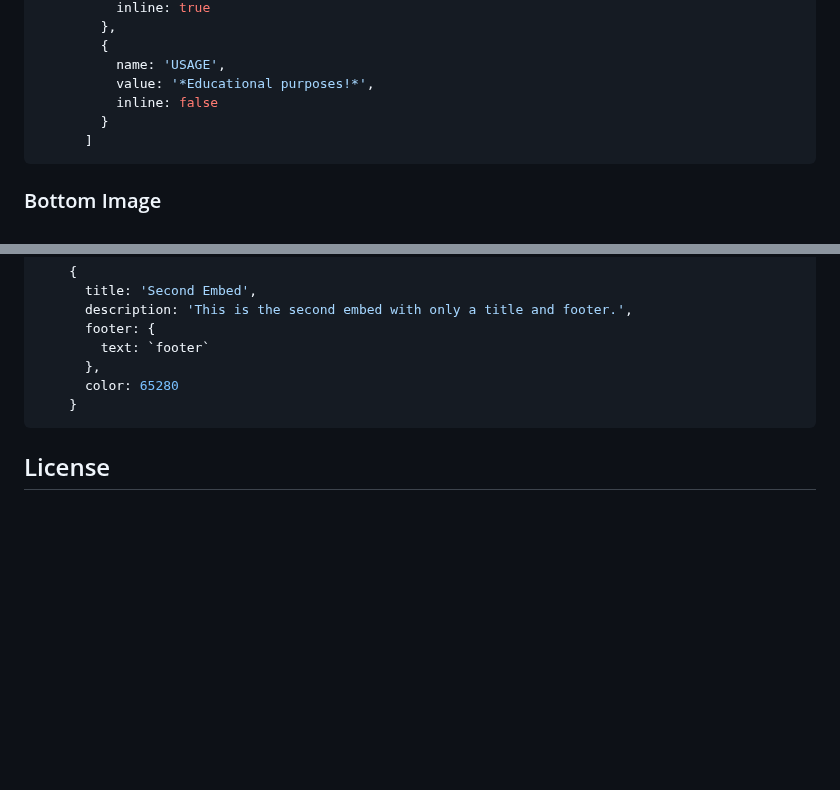
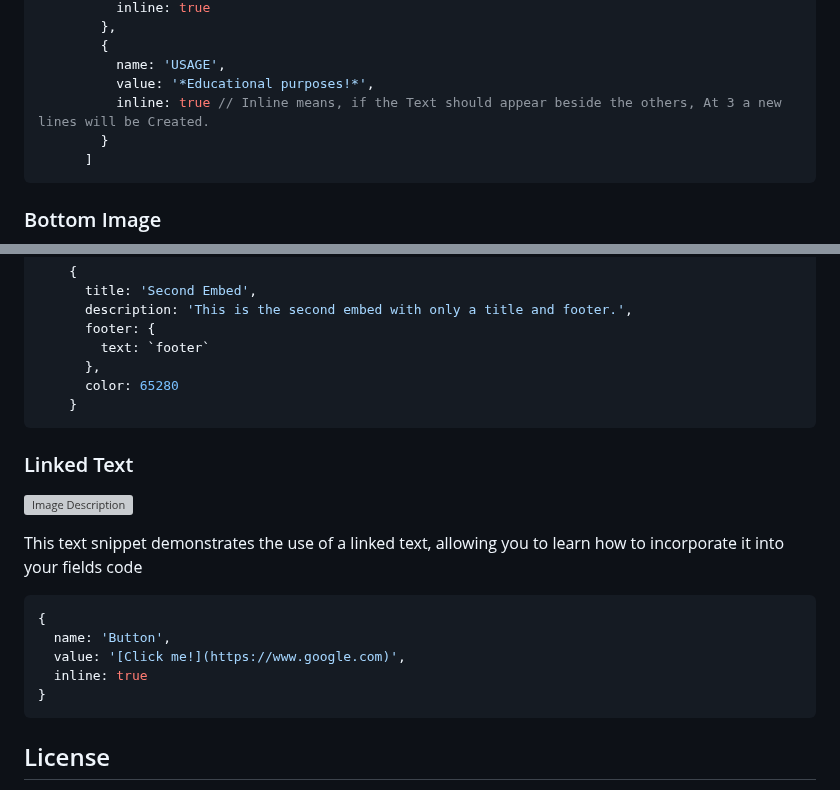
Before and after one commit to Spongeward/Sponge, a Markdown page: README.md, 2 parts joined by grey strips. Rendered like a GitHub page; blank space fills up the shorter version; grey boxes are pictures that could not be loaded.

````diff
--- a/README.md
+++ b/README.md
@@ -137,7 +137,7 @@ fields: [
         {
           name: 'USAGE',
           value: '*Educational purposes!*',
-          inline: false
+          inline: true // Inline means, if the Text should appear beside the others, At 3 a new lines will be Created.
         }
       ]
 ```
@@ -174,6 +174,21 @@ With this script, you can effortlessly create a second embed below your first em
 ```
 
 
+### Linked Text
+
+![Image Description](https://cdn.discordapp.com/attachments/955158915719516191/1125105457288196199/image.png)
+
+This text snippet demonstrates the use of a linked text, allowing you to learn how to incorporate it into your fields code
+
+```javascript
+{
+  name: 'Button',
+  value: '[Click me!](https://www.google.com)',
+  inline: true
+}
+```
+
+
 
 ## License
 This project is licensed under the [MIT License](LICENSE.md).
````
